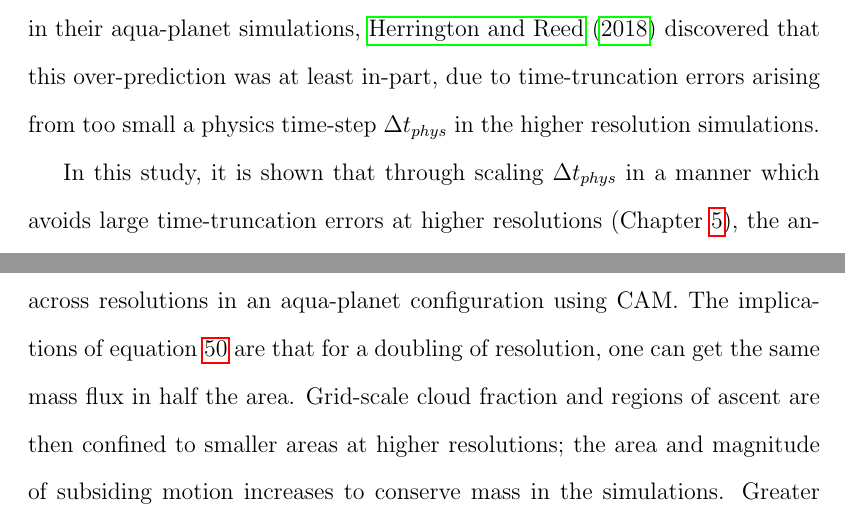
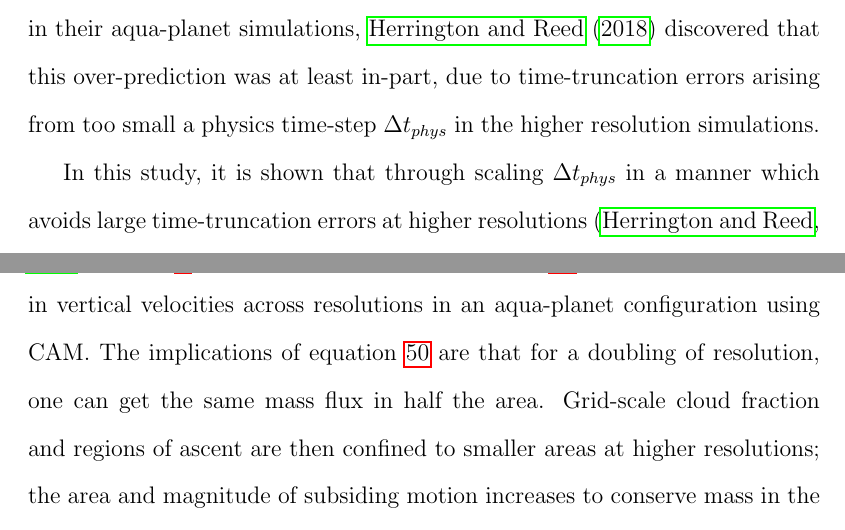
Before and after one commit to adamrher/2019-thesis, a LaTeX thesis (Herrington_thesis.tex, which reads chapter6.tex): two parts of pages 191 and 192 of 261, joined at a grey line, cut so that both start at the same text. Compiled offline with pdfLaTeX.

Commit message:
fix typo

```diff
--- a/chapter6.tex
+++ b/chapter6.tex
@@ -10,7 +10,7 @@ The sensitivity of the Community Atmosphere Model (CAM) to horizontal resolution
 \end{equation}
 where $\Delta x_{ref}$ is the grid-spacing of a high-resolution reference, and it is assumed that the magnitude and height scale of the buoyancy is unchanged or compensating across resolutions. The physical interpretation of equation~\ref{eq:eq6-1} is that a rising column of buoyancy creates a low pressure perturbation of similar horizontal scale in its wake, and this pressure gradient scales like $\Delta x^{-1}$, facilitating convergence into the pressure minimum and the resultant vertical velocity also scales like $\Delta x^{-1}$. While \cite{HR2017JCLIM} found that equation~\ref{eq:eq6-1} over-predicted the change in vertical velocity across resolutions in their aqua-planet simulations, \cite{HR2018JAMES} discovered that this over-prediction was at least in-part, due to time-truncation errors arising from too small a physics time-step $\Delta t_{phys}$ in the higher resolution simulations.
 
-In this study, it is shown that through scaling $\Delta t_{phys}$ in a manner which avoids large time-truncation errors at higher resolutions (Chapter~\ref{sec:chapter5}), the analytical scaling in equation~\ref{eq:eq6-1} does explain the change in vertical velocities across resolutions in an aqua-planet configuration using CAM. The implications of equation~\ref{eq:eq6-1} are that for a doubling of resolution, one can get the same mass flux in half the area. Grid-scale cloud fraction and regions of ascent are then confined to smaller areas at higher resolutions; the area and magnitude of subsiding motion increases to conserve mass in the simulations. Greater subsiding motion results in a drier and more stable atmosphere, which reduces the frequency the deep convection scheme is triggered. Section 6.2 describes the model and design of the convergence study, section 6.3 presents results and section 6.4 provides conclusions.
+In this study, it is shown that through scaling $\Delta t_{phys}$ in a manner which avoids large time-truncation errors at higher resolutions \citep[][Chapter~\ref{sec:chapter5}]{HR2018JAMES}, the analytical scaling in equation~\ref{eq:eq6-1} does explain the change in vertical velocities across resolutions in an aqua-planet configuration using CAM. The implications of equation~\ref{eq:eq6-1} are that for a doubling of resolution, one can get the same mass flux in half the area. Grid-scale cloud fraction and regions of ascent are then confined to smaller areas at higher resolutions; the area and magnitude of subsiding motion increases to conserve mass in the simulations. Greater subsiding motion results in a drier and more stable atmosphere, which reduces the frequency the deep convection scheme is triggered. Section 6.2 describes the model and design of the convergence study, section 6.3 presents results and section 6.4 provides conclusions.
 
 \subsection{Methods}
 
```
Also changed, not shown: chapter6.tex (2 more changed lines).
